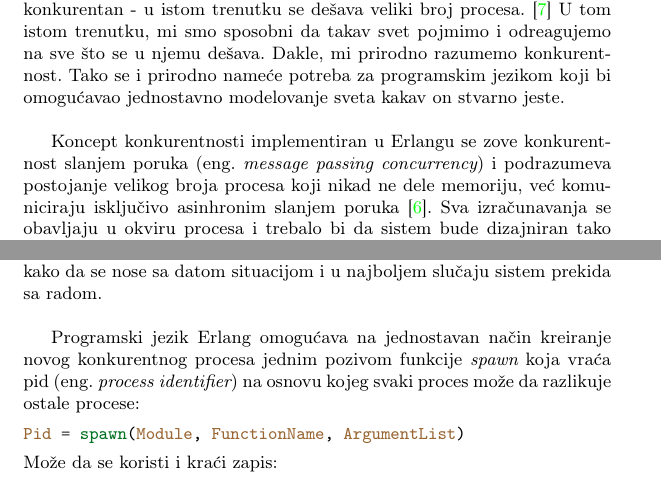
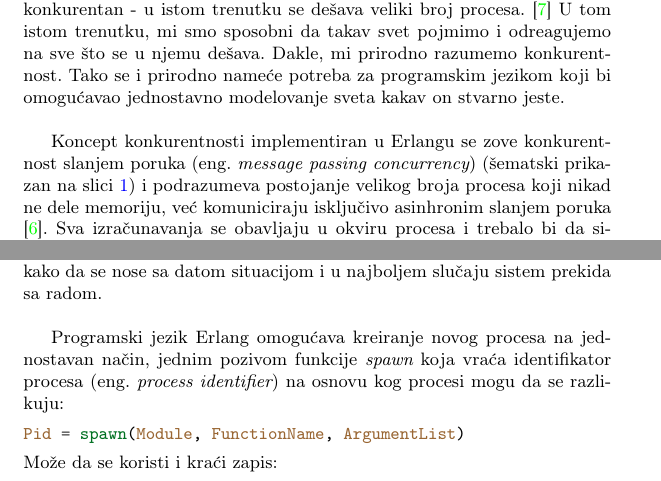
Before and after one commit to daviddimic/msnr, a LaTeX document (Erlang_Jevtic_Mrdak_Dimic_Gajic.tex): two parts of page 6 of 12, joined at a grey line, cut so that both start at the same text. Compiled offline with pdfLaTeX.

Commit message:
Image added to file. Some text changed.

```diff
--- a/Erlang_Jevtic_Mrdak_Dimic_Gajic.tex
+++ b/Erlang_Jevtic_Mrdak_Dimic_Gajic.tex
@@ -241,7 +241,7 @@ sebe, uviđamo da je on u suštini konkurentan - u istom trenutku se dešava vel
 U tom istom trenutku, mi smo sposobni da takav svet pojmimo i odreagujemo na sve što se u njemu dešava. Dakle, mi prirodno razumemo konkurentnost.
 Tako se i prirodno nameće potreba za programskim jezikom koji bi omogućavao jednostavno modelovanje sveta kakav on stvarno jeste. \\
 
-Koncept konkurentnosti implementiran u Erlangu se zove konkurentnost slanjem poruka (eng.~{\em message passing concurrency})
+Koncept konkurentnosti implementiran u Erlangu se zove konkurentnost slanjem poruka (eng.~{\em message passing concurrency}) (šematski prikazan na slici \ref{fig:concurrency})
 i podrazumeva postojanje velikog broja procesa koji nikad ne dele memoriju, već komuniciraju isključivo asinhronim slanjem poruka \cite{book_joe}.
 Sva izračunavanja se obavljaju u okviru procesa i trebalo bi da sistem bude dizajniran tako da jedan proces radi jedan mali posao.
 Važno je napomenuti da procesi u Erlangu nisu procesi operativnog sistema, već Erlanga.
@@ -270,7 +270,7 @@ ostali procesi ne znaju kako da se nose sa datom situacijom i u najboljem sluča
 %TODO Registrovani procesi?
 %TODO Klijent-server ?
 
-Programski jezik Erlang omogućava na jednostavan način kreiranje novog konkurentnog procesa jednim pozivom funkcije {\em spawn} koja vraća pid (eng.~{\em process identifier}) na osnovu kojeg svaki proces može da razlikuje ostale procese:
+Programski jezik Erlang omogućava kreiranje novog procesa na jednostavan način, jednim pozivom funkcije {\em spawn} koja vraća identifikator procesa (eng.~{\em process identifier}) na osnovu kog procesi mogu da se razlikuju:
 \begin{minted}{erlang}
 Pid = spawn(Module, FunctionName, ArgumentList)
 \end{minted}
```
Also changed, not shown: Erlang_Jevtic_Mrdak_Dimic_Gajic.pdf, concurrency.png (added), Erlang_Jevtic_Mrdak_Dimic_Gajic.tex (4 more changed lines), 1 other file.
